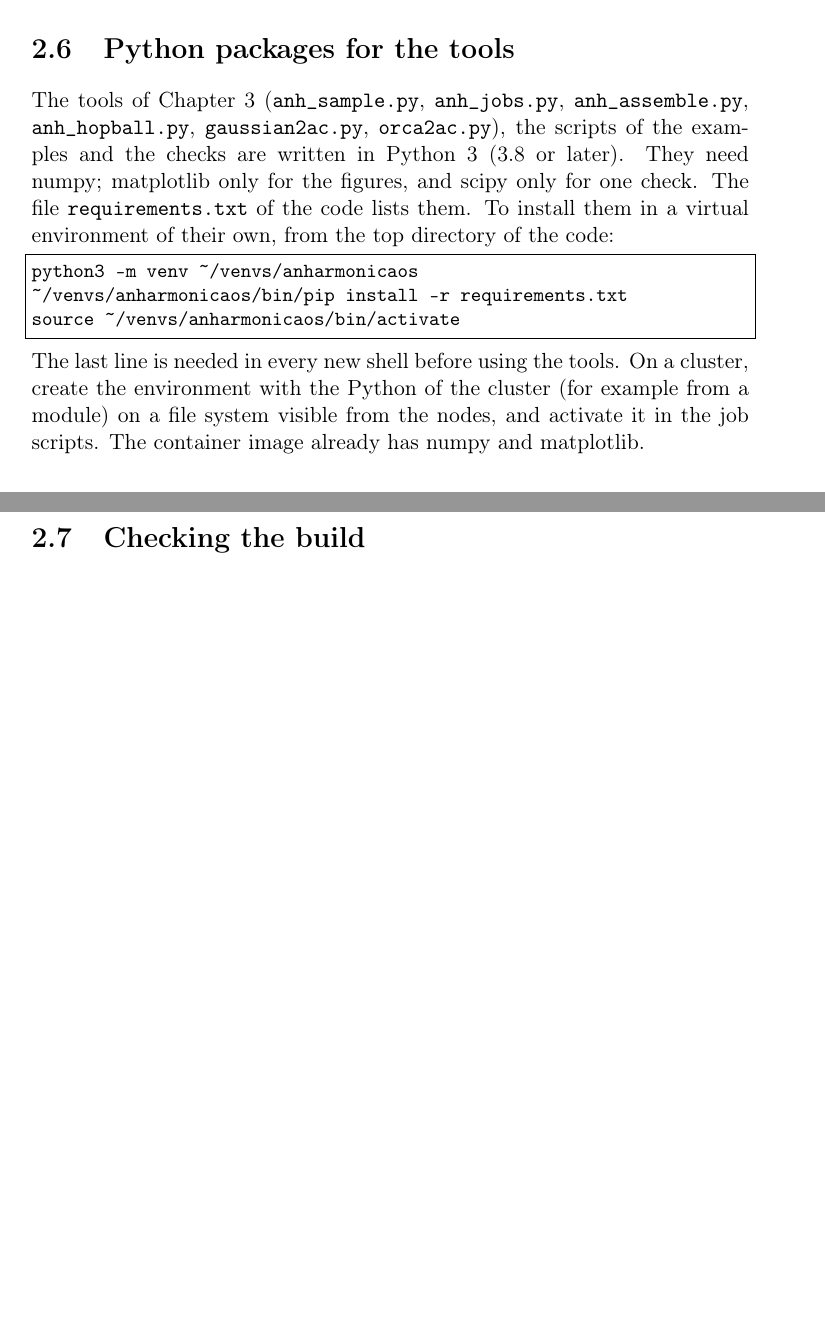
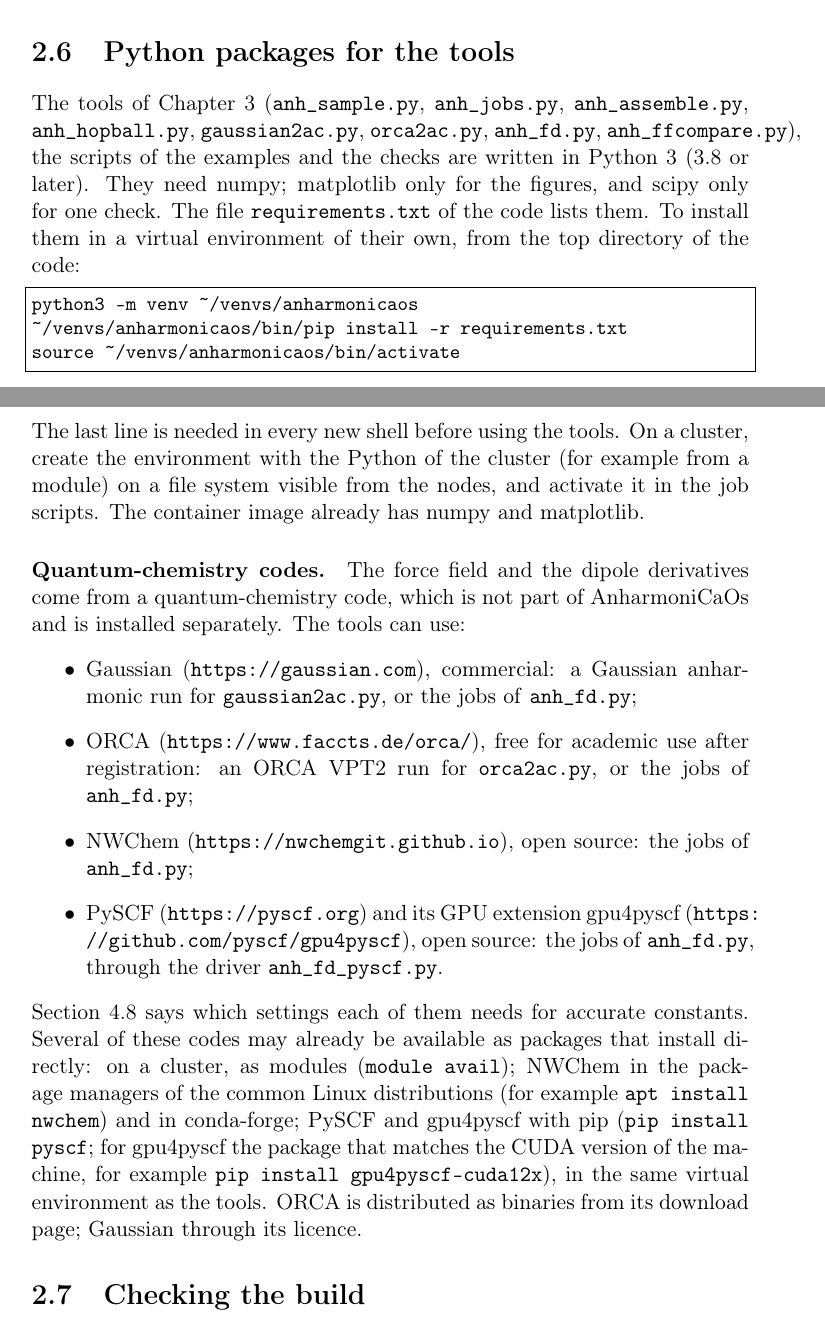
Before and after one commit to gmulas/AnharmoniCaOs-manual, a LaTeX document (manual.tex, which reads chapters/install.tex): two parts of pages 13 and 14 of 71 before the commit and two parts of pages 13 and 14 of 72 after it, joined at a grey line, cut so that both start at the same text, the shorter picture padded with empty space. Compiled offline with pdfLaTeX.

Commit message:
Installation: the quantum-chemistry codes the tools can use
The section "Python packages for the tools" did not say which
quantum-chemistry codes provide the input of the tools, nor where to get
them. Add a paragraph listing Gaussian, ORCA, NWChem and PySCF/gpu4pyscf,
with one link each, what each is used for (gaussian2ac.py, orca2ac.py,
anh_fd.py jobs) and its licence in one word, a pointer to the anh_fd.py
section for the settings, and a note that several are available as
ready-to-install packages (cluster modules, apt and conda-forge for
NWChem, pip for PySCF and gpu4pyscf). Also add anh_fd.py and
anh_ffcompare.py to the list of Python tools.

make pdf builds (72 pages, no undefined references).

Co-Authored-By: Claude Opus 5.5 <noreply@anthropic.com>
Claude-Session: https://claude.ai/code/session_012Ty3xLiUJLDvVUdnJaCrFk

```diff
--- a/chapters/install.tex
+++ b/chapters/install.tex
@@ -257,7 +257,8 @@ shows whether the process uses it.
 
 The tools of Chapter~\ref{ch:workflow} (\prog{anh\_sample.py},
 \prog{anh\_jobs.py}, \prog{anh\_assemble.py}, \prog{anh\_hopball.py},
-\prog{gaussian2ac.py}, \prog{orca2ac.py}), the scripts of the examples and the checks are
+\prog{gaussian2ac.py}, \prog{orca2ac.py}, \prog{anh\_fd.py},
+\prog{anh\_ffcompare.py}), the scripts of the examples and the checks are
 written in Python~3 (3.8 or later). They need numpy; matplotlib only for
 the figures, and scipy only for one check. The file
 \file{requirements.txt} of the code lists them. To install them in a
@@ -272,6 +273,33 @@ cluster, create the environment with the Python of the cluster (for
 example from a module) on a file system visible from the nodes, and
 activate it in the job scripts. The container image already has numpy and
 matplotlib.
+
+\paragraph{Quantum-chemistry codes.} The force field and the dipole
+derivatives come from a quantum-chemistry code, which is not part of
+AnharmoniCaOs and is installed separately. The tools can use:
+\begin{itemize}
+\item Gaussian (\url{https://gaussian.com}), commercial: a Gaussian
+  anharmonic run for \prog{gaussian2ac.py}, or the jobs of
+  \prog{anh\_fd.py};
+\item ORCA (\url{https://www.faccts.de/orca/}), free for academic use
+  after registration: an ORCA VPT2 run for \prog{orca2ac.py}, or the jobs
+  of \prog{anh\_fd.py};
+\item NWChem (\url{https://nwchemgit.github.io}), open source: the jobs of
+  \prog{anh\_fd.py};
+\item PySCF (\url{https://pyscf.org}) and its GPU extension gpu4pyscf
+  (\url{https://github.com/pyscf/gpu4pyscf}), open source: the jobs of
+  \prog{anh\_fd.py}, through the driver \prog{anh\_fd\_pyscf.py}.
+\end{itemize}
+Section~\ref{sec:run-fd} says which settings each of them needs for
+accurate constants. Several of these codes may already be available as
+packages that install directly: on a cluster, as modules
+(\texttt{module avail}); NWChem in the package managers of the common
+Linux distributions (for example \texttt{apt install nwchem}) and in
+conda-forge; PySCF and gpu4pyscf with pip (\texttt{pip install pyscf};
+for gpu4pyscf the package that matches the CUDA version of the machine,
+for example \texttt{pip install gpu4pyscf-cuda12x}), in the same virtual
+environment as the tools. ORCA is distributed as binaries from its
+download page; Gaussian through its licence.
 
 \section{Checking the build}\label{sec:checks}
 
```
